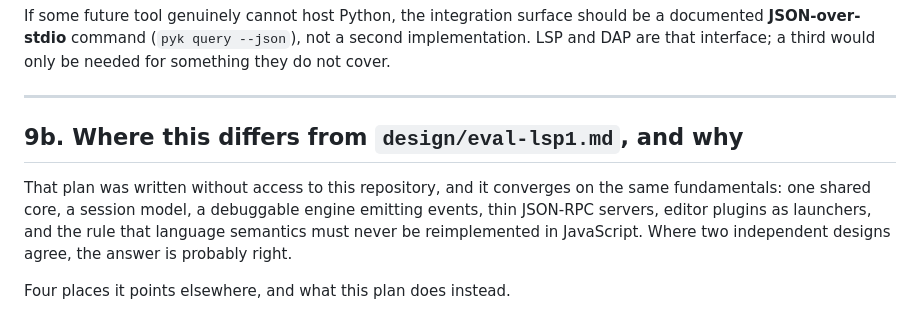
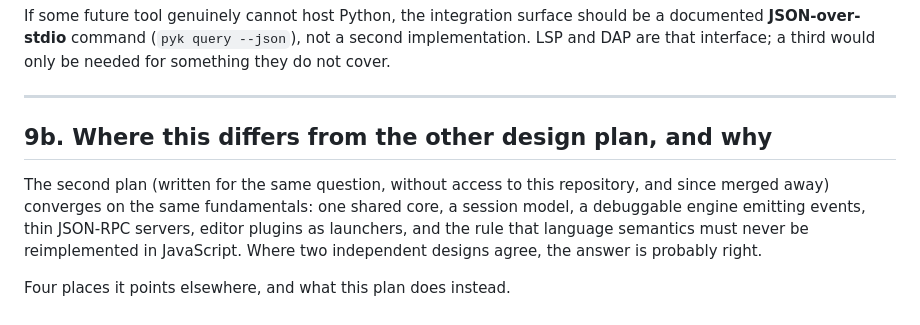
Before and after one commit to pyking-lang/pyking, a Markdown page: design/plan-eval-lsp.md, the part around one of its changes. GitHub-like rendering.

Commit message:
Updated plan

```diff
--- a/design/plan-eval-lsp.md
+++ b/design/plan-eval-lsp.md
@@ -620,9 +669,10 @@ interface; a third would only be needed for something they do not cover.
 
 ---
 
-## 9b. Where this differs from `design/eval-lsp1.md`, and why
+## 9b. Where this differs from the other design plan, and why
 
-That plan was written without access to this repository, and it converges
+The second plan (written for the same question, without access to this
+repository, and since merged away) converges
 on the same fundamentals: one shared core, a session model, a debuggable
 engine emitting events, thin JSON-RPC servers, editor plugins as
 launchers, and the rule that language semantics must never be
```
Also changed, not shown: other parts of design/plan-eval-lsp.md (+77 -28 lines).
